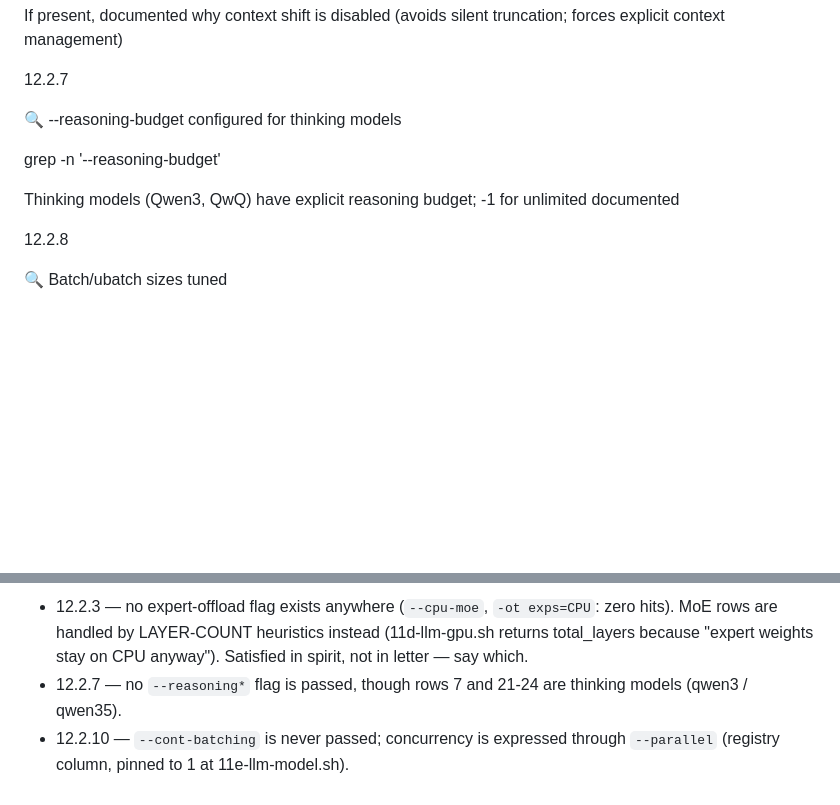
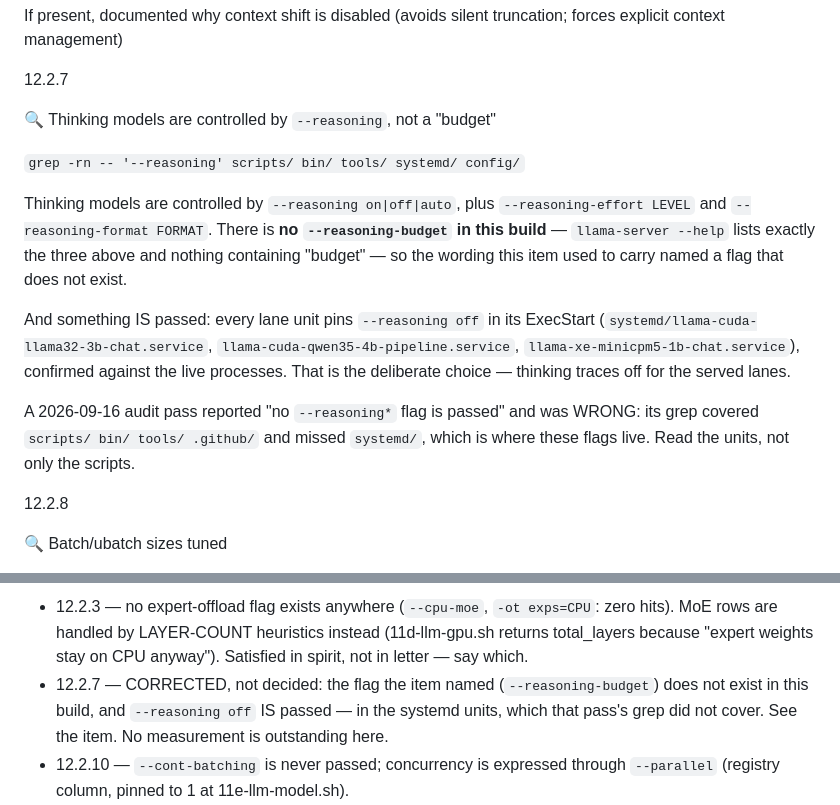
Before and after one commit to waynegault/ubuntu-console, a Markdown page: docs/inspection.md, 2 parts joined by grey strips. Rendered like a GitHub page; blank space fills up the shorter version.

Commit message:
docs(inspection): 12.2.7 named a flag that does not exist, and the pass's grep missed systemd/
The item asked for "--reasoning-budget". This build has no such flag: --help lists
--reasoning on|off|auto, --reasoning-effort and --reasoning-format, and nothing with
"budget" in it.

The 2026-09-16 pass also reported that NO --reasoning* flag is passed, and that was
wrong: every lane unit pins --reasoning off in its ExecStart (verified against the
systemd/ units AND the live processes). Its grep covered scripts/ bin/ tools/
.github/ and stopped there, so the one directory where these flags live was the one it
did not read.

Item corrected, and the §18.6 entry now records that this one was CORRECTED rather than
left as an open measurement — there was nothing to measure.

```diff
--- a/docs/inspection.md
+++ b/docs/inspection.md
@@ -2017,11 +2017,23 @@ If present, documented why context shift is disabled (avoids silent truncation;
 
 12.2.7
 
-🔍 --reasoning-budget configured for thinking models
-
-grep -n '\-\-reasoning-budget' <file>
-
-Thinking models (Qwen3, QwQ) have explicit reasoning budget; -1 for unlimited documented
+🔍 Thinking models are controlled by `--reasoning`, not a "budget"
+
+`grep -rn -- '--reasoning' scripts/ bin/ tools/ systemd/ config/`
+
+Thinking models are controlled by `--reasoning on|off|auto`, plus `--reasoning-effort
+LEVEL` and `--reasoning-format FORMAT`. There is **no `--reasoning-budget` in this
+build** — `llama-server --help` lists exactly the three above and nothing containing
+"budget" — so the wording this item used to carry named a flag that does not exist.
+
+And something IS passed: every lane unit pins `--reasoning off` in its ExecStart
+(`systemd/llama-cuda-llama32-3b-chat.service`, `llama-cuda-qwen35-4b-pipeline.service`,
+`llama-xe-minicpm5-1b-chat.service`), confirmed against the live processes. That is the
+deliberate choice — thinking traces off for the served lanes.
+
+A 2026-09-16 audit pass reported "no `--reasoning*` flag is passed" and was WRONG: its
+grep covered `scripts/ bin/ tools/ .github/` and missed `systemd/`, which is where these
+flags live. Read the units, not only the scripts.
 
 12.2.8
 
@@ -2949,8 +2961,10 @@ the checklist asks", and neither is a doc edit. Each has its measured evidence.
     hits). MoE rows are handled by LAYER-COUNT heuristics instead (11d-llm-gpu.sh
     returns total_layers because "expert weights stay on CPU anyway"). Satisfied in
     spirit, not in letter — say which.
-  * 12.2.7 — no `--reasoning*` flag is passed, though rows 7 and 21-24 are thinking
-    models (qwen3 / qwen35).
+  * 12.2.7 — CORRECTED, not decided: the flag the item named (`--reasoning-budget`)
+    does not exist in this build, and ``--reasoning off`` IS passed — in the systemd
+    units, which that pass's grep did not cover. See the item. No measurement is
+    outstanding here.
   * 12.2.10 — `--cont-batching` is never passed; concurrency is expressed through
     `--parallel` (registry column, pinned to 1 at 11e-llm-model.sh).
   * 12.3.3 — nothing parses `slots_idle`/`slots_processing`. The only slot code is a
```
